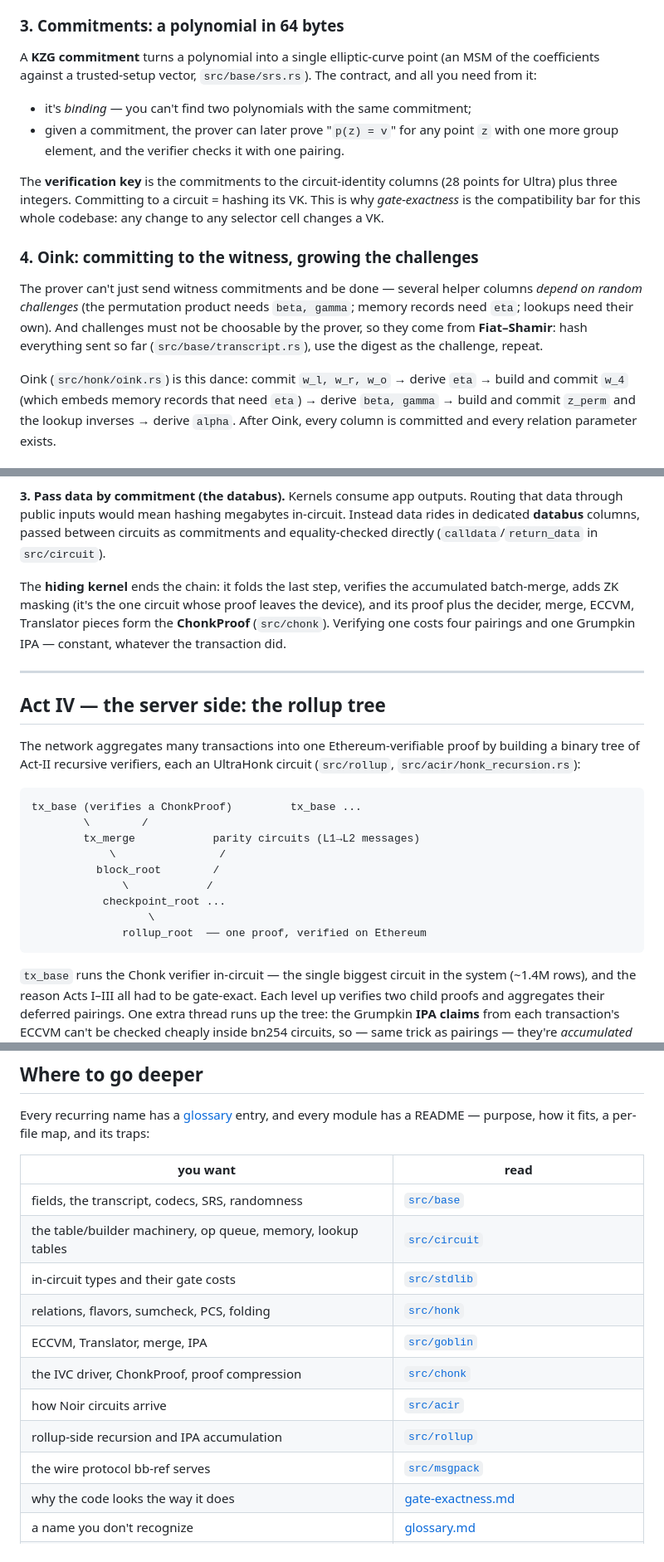
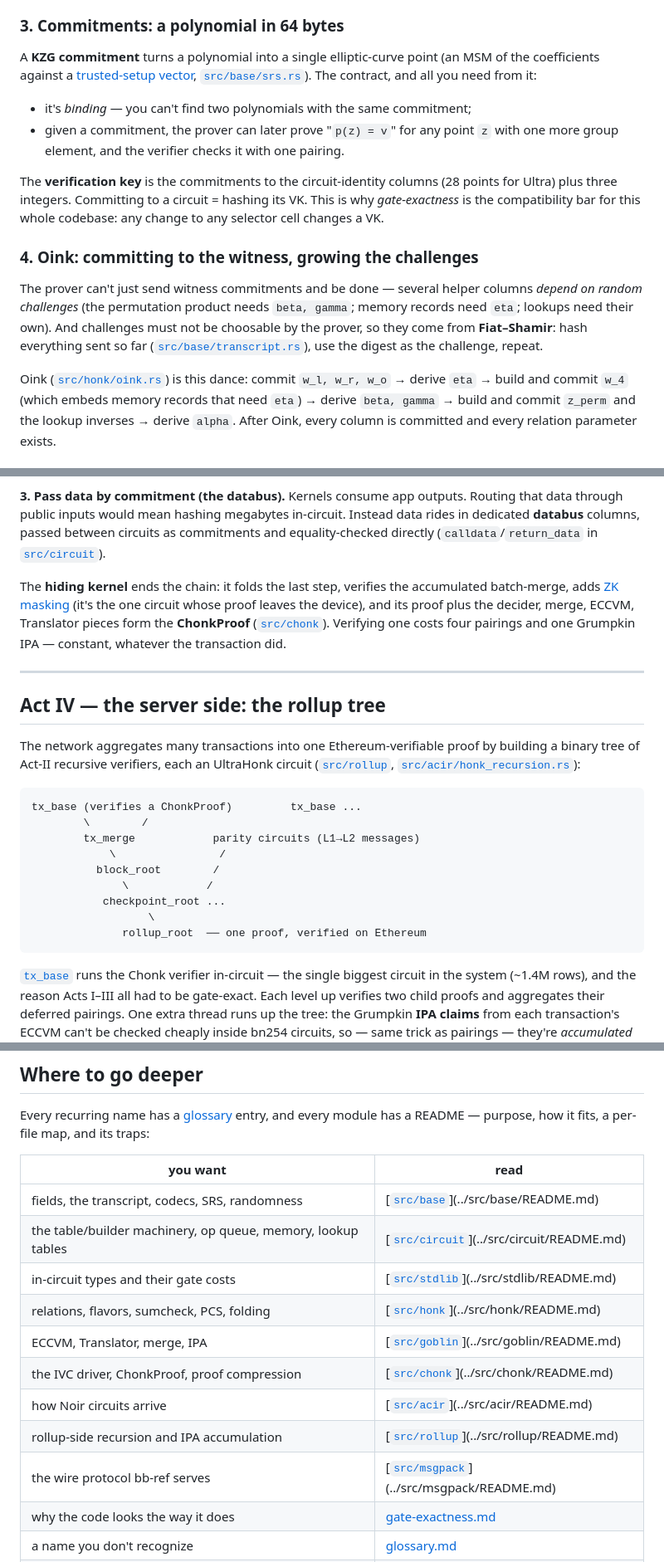
Before and after one commit to charlielye/bb-ref, a Markdown page: docs/tour.md, 3 parts joined by grey strips. Shown at 83% size. Drawn GitHub-style.

Commit message:
docs: tour links every src path and glossary-defined term on first use
Co-Authored-By: Claude Fable 5 <noreply@anthropic.com>
Claude-Session: https://claude.ai/code/session_0136VgtizjT6krfyRB6TeqKG

````diff
--- a/docs/tour.md
+++ b/docs/tour.md
@@ -70,7 +70,7 @@ witness — different every proof. That split is the VK/proof split.
 ### 3. Commitments: a polynomial in 64 bytes
 
 A **KZG commitment** turns a polynomial into a single elliptic-curve point (an MSM of the
-coefficients against a trusted-setup vector, `src/base/srs.rs`). The contract, and all you
+coefficients against a [trusted-setup vector](glossary.md#srs), [`src/base/srs.rs`](../src/base/srs.rs)). The contract, and all you
 need from it:
 
 - it's *binding* — you can't find two polynomials with the same commitment;
@@ -87,10 +87,10 @@ selector cell changes a VK.
 The prover can't just send witness commitments and be done — several helper columns
 *depend on random challenges* (the permutation product needs `beta, gamma`; memory records
 need `eta`; lookups need their own). And challenges must not be choosable by the prover, so
-they come from **Fiat–Shamir**: hash everything sent so far (`src/base/transcript.rs`), use
+they come from **Fiat–Shamir**: hash everything sent so far ([`src/base/transcript.rs`](../src/base/transcript.rs)), use
 the digest as the challenge, repeat.
 
-Oink (`src/honk/oink.rs`) is this dance: commit `w_l, w_r, w_o` → derive `eta` → build and
+Oink ([`src/honk/oink.rs`](../src/honk/oink.rs)) is this dance: commit `w_l, w_r, w_o` → derive `eta` → build and
 commit `w_4` (which embeds memory records that need `eta`) → derive `beta, gamma` → build
 and commit `z_perm` and the lookup inverses → derive `alpha`. After Oink, every column is
 committed and every relation parameter exists.
@@ -199,12 +199,12 @@ Remember that MSM; it resurfaces in Act IV.)
 **3. Pass data by commitment (the databus).** Kernels consume app outputs. Routing that
 data through public inputs would mean hashing megabytes in-circuit. Instead data rides in
 dedicated **databus** columns, passed between circuits as commitments and equality-checked
-directly (`calldata`/`return_data` in `src/circuit`).
+directly (`calldata`/`return_data` in [`src/circuit`](../src/circuit/README.md)).
 
 The **hiding kernel** ends the chain: it folds the last step, verifies the accumulated
-batch-merge, adds ZK masking (it's the one circuit whose proof leaves the device), and its
+batch-merge, adds [ZK masking](glossary.md#masking-zk-flavors) (it's the one circuit whose proof leaves the device), and its
 proof plus the decider, merge, ECCVM, Translator pieces form the **ChonkProof**
-(`src/chonk`). Verifying one costs four pairings and one Grumpkin IPA — constant, whatever
+([`src/chonk`](../src/chonk/README.md)). Verifying one costs four pairings and one Grumpkin IPA — constant, whatever
 the transaction did.
 
 ---
@@ -212,8 +212,8 @@ the transaction did.
 ## Act IV — the server side: the rollup tree
 
 The network aggregates many transactions into one Ethereum-verifiable proof by building a
-binary tree of Act-II recursive verifiers, each an UltraHonk circuit (`src/rollup`,
-`src/acir/honk_recursion.rs`):
+binary tree of Act-II recursive verifiers, each an UltraHonk circuit ([`src/rollup`](../src/rollup/README.md),
+[`src/acir/honk_recursion.rs`](../src/acir/honk_recursion.rs)):
 
 ```
 tx_base (verifies a ChonkProof)         tx_base ...
@@ -227,7 +227,7 @@ tx_base (verifies a ChonkProof)         tx_base ...
               rollup_root  ── one proof, verified on Ethereum
 ```
 
-`tx_base` runs the Chonk verifier in-circuit — the single biggest circuit in the system
+[`tx_base`](glossary.md#tube-tx_base) runs the Chonk verifier in-circuit — the single biggest circuit in the system
 (~1.4M rows), and the reason Acts I–III all had to be gate-exact. Each level up verifies
 two child proofs and aggregates their deferred pairings. One extra thread runs up the
 tree: the Grumpkin **IPA claims** from each transaction's ECCVM can't be checked cheaply
@@ -246,15 +246,15 @@ purpose, how it fits, a per-file map, and its traps:
 
 | you want | read |
 |---|---|
-| fields, the transcript, codecs, SRS, randomness | [`src/base`](../src/base/README.md) |
-| the table/builder machinery, op queue, memory, lookup tables | [`src/circuit`](../src/circuit/README.md) |
-| in-circuit types and their gate costs | [`src/stdlib`](../src/stdlib/README.md) |
-| relations, flavors, sumcheck, PCS, folding | [`src/honk`](../src/honk/README.md) |
-| ECCVM, Translator, merge, IPA | [`src/goblin`](../src/goblin/README.md) |
-| the IVC driver, ChonkProof, proof compression | [`src/chonk`](../src/chonk/README.md) |
-| how Noir circuits arrive | [`src/acir`](../src/acir/README.md) |
-| rollup-side recursion and IPA accumulation | [`src/rollup`](../src/rollup/README.md) |
-| the wire protocol bb-ref serves | [`src/msgpack`](../src/msgpack/README.md) |
+| fields, the transcript, codecs, SRS, randomness | [[`src/base`](../src/base/README.md)](../src/base/README.md) |
+| the table/builder machinery, op queue, memory, lookup tables | [[`src/circuit`](../src/circuit/README.md)](../src/circuit/README.md) |
+| in-circuit types and their gate costs | [[`src/stdlib`](../src/stdlib/README.md)](../src/stdlib/README.md) |
+| relations, flavors, sumcheck, PCS, folding | [[`src/honk`](../src/honk/README.md)](../src/honk/README.md) |
+| ECCVM, Translator, merge, IPA | [[`src/goblin`](../src/goblin/README.md)](../src/goblin/README.md) |
+| the IVC driver, ChonkProof, proof compression | [[`src/chonk`](../src/chonk/README.md)](../src/chonk/README.md) |
+| how Noir circuits arrive | [[`src/acir`](../src/acir/README.md)](../src/acir/README.md) |
+| rollup-side recursion and IPA accumulation | [[`src/rollup`](../src/rollup/README.md)](../src/rollup/README.md) |
+| the wire protocol bb-ref serves | [[`src/msgpack`](../src/msgpack/README.md)](../src/msgpack/README.md) |
 | why the code looks the way it does | [gate-exactness.md](gate-exactness.md) |
 | a name you don't recognize | [glossary.md](glossary.md) |
 | why you should believe any of it | [oracle.md](oracle.md), [conformance.md](conformance.md), [testing.md](testing.md) |
````
Also changed, not shown: other parts of docs/tour.md (+18 -18 lines).
